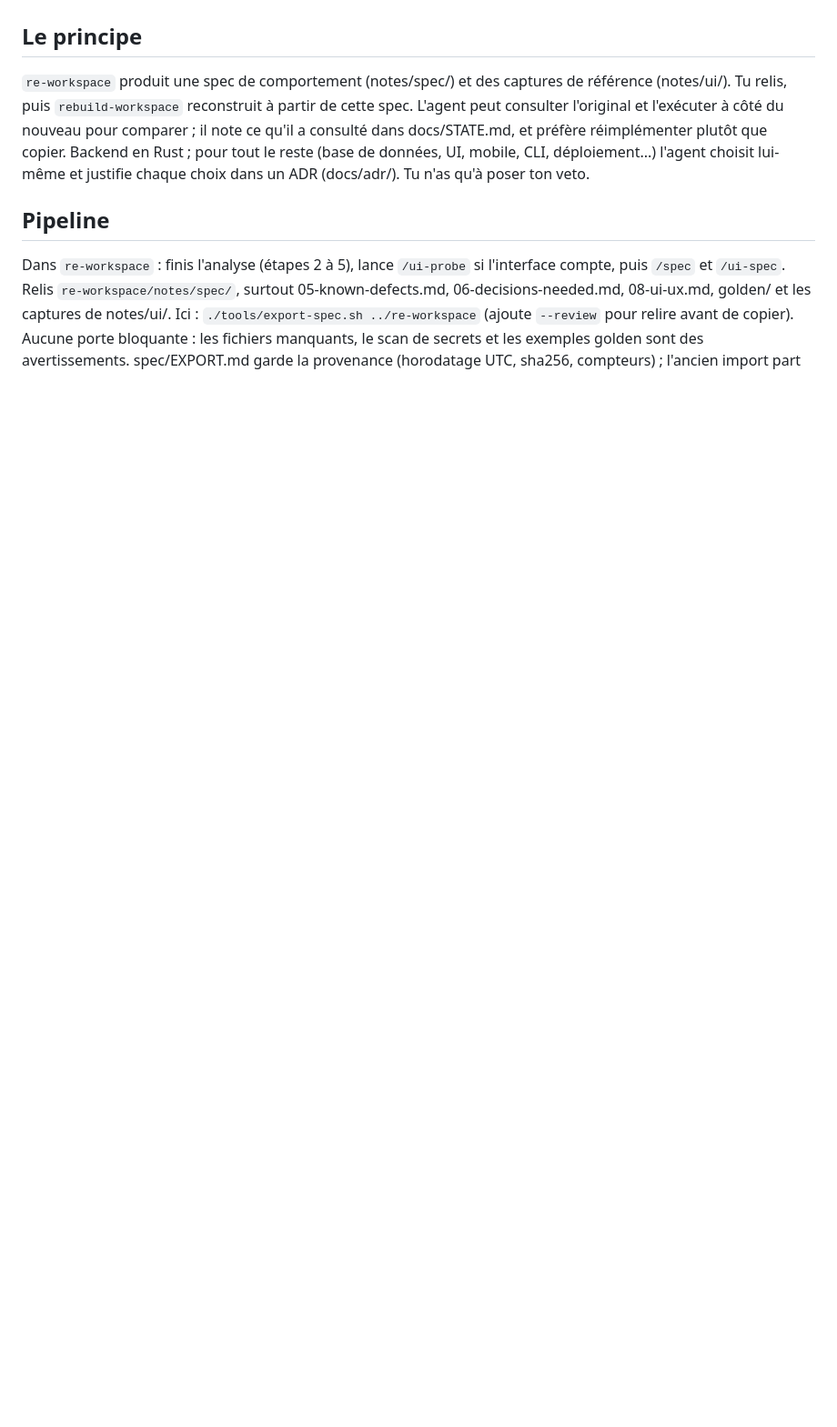
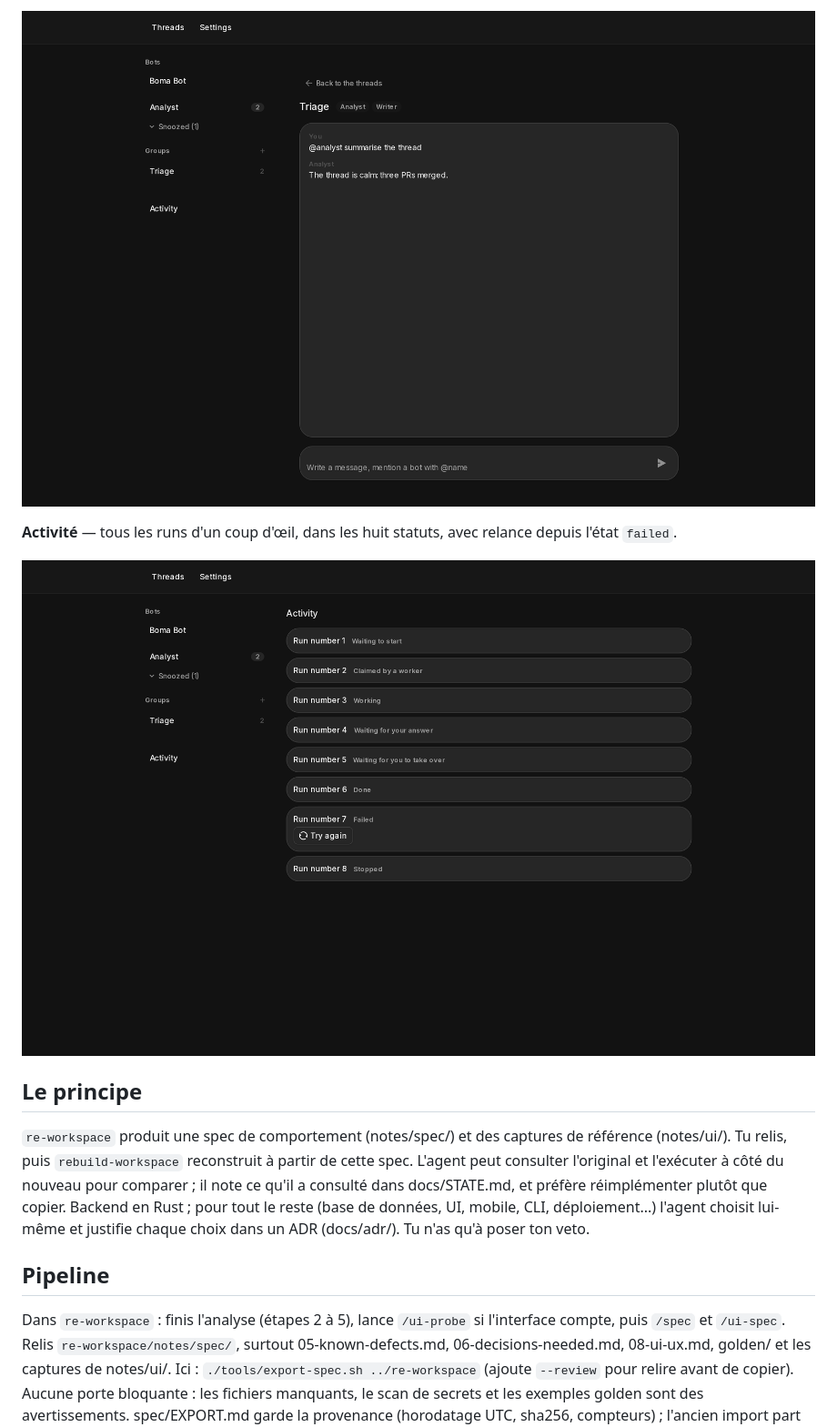
Before and after one commit to Ggboykxz/boma-bot, a Markdown page: README.md, the part around one of its changes. Shown at 91% size. Rendered like a GitHub page; pictures changed too: docs/screenshots/apercu-activite.png (added), docs/screenshots/apercu-groupe.png (added); blank space fills up the shorter version.

```diff
--- a/README.md
+++ b/README.md
@@ -6,3 +21,8 @@ Le logiciel reconstruit s'appelle **Boma Bot**. C'est la cible de `re-workspace`
+![La room de groupe Ticket/Triage](./docs/screenshots/apercu-groupe.png)
+
+**Activité** — tous les runs d'un coup d'œil, dans les huit statuts, avec relance depuis l'état `failed`.
+
+![La vue activité](./docs/screenshots/apercu-activite.png)
 
 ## Le principe
 `re-workspace` produit une spec de comportement (notes/spec/) et des captures de référence (notes/ui/). Tu relis, puis `rebuild-workspace` reconstruit à partir de cette spec. L'agent peut consulter l'original et l'exécuter à côté du nouveau pour comparer ; il note ce qu'il a consulté dans docs/STATE.md, et préfère réimplémenter plutôt que copier. Backend en Rust ; pour tout le reste (base de données, UI, mobile, CLI, déploiement...) l'agent choisit lui-même et justifie chaque choix dans un ADR (docs/adr/). Tu n'as qu'à poser ton veto.
```
Also changed, not shown: other parts of README.md (+15 -0 lines), docs/screenshots/apercu-fil.png (added), docs/screenshots/apercu-landing.png (added), 3 other files.
